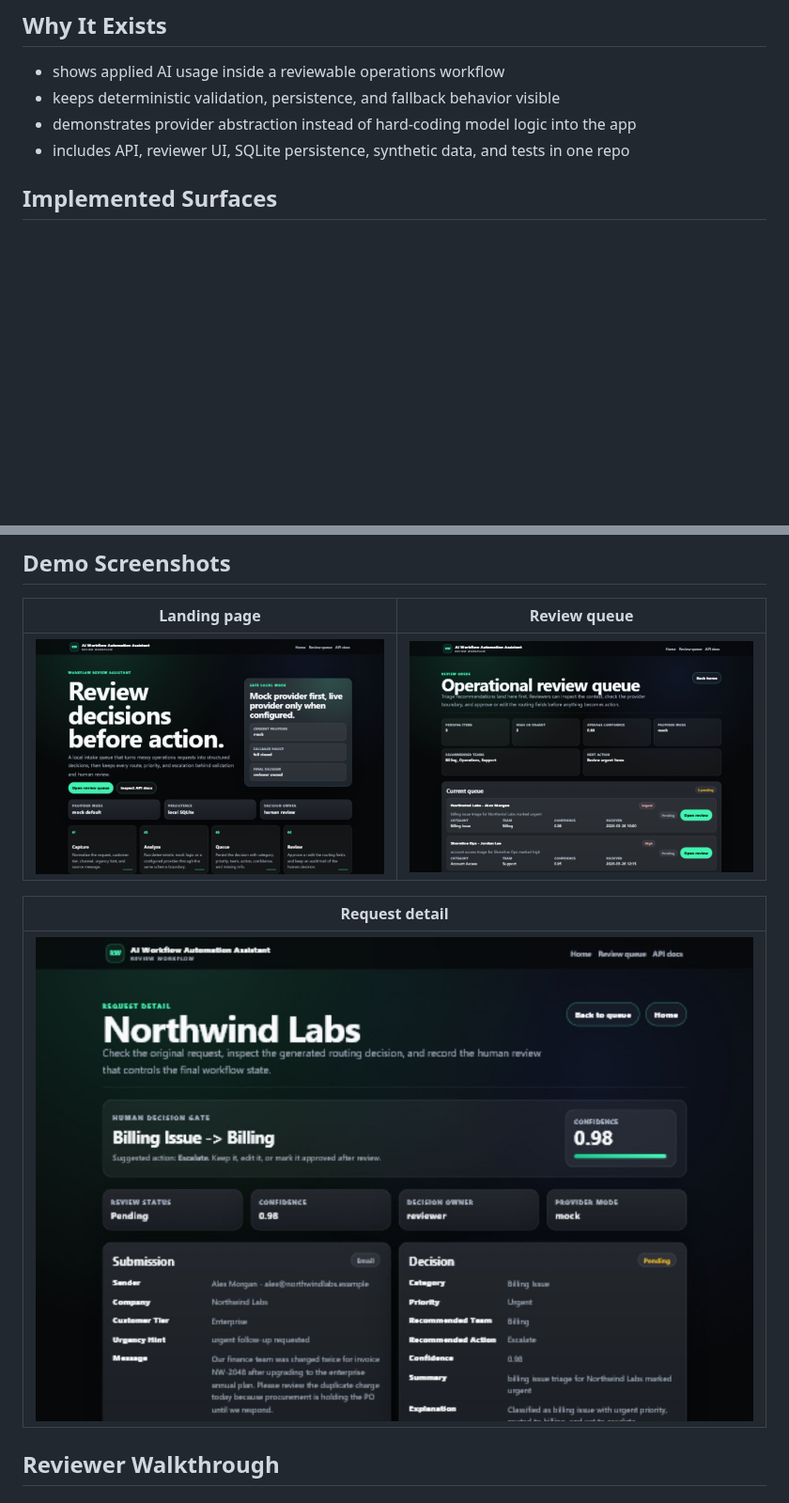
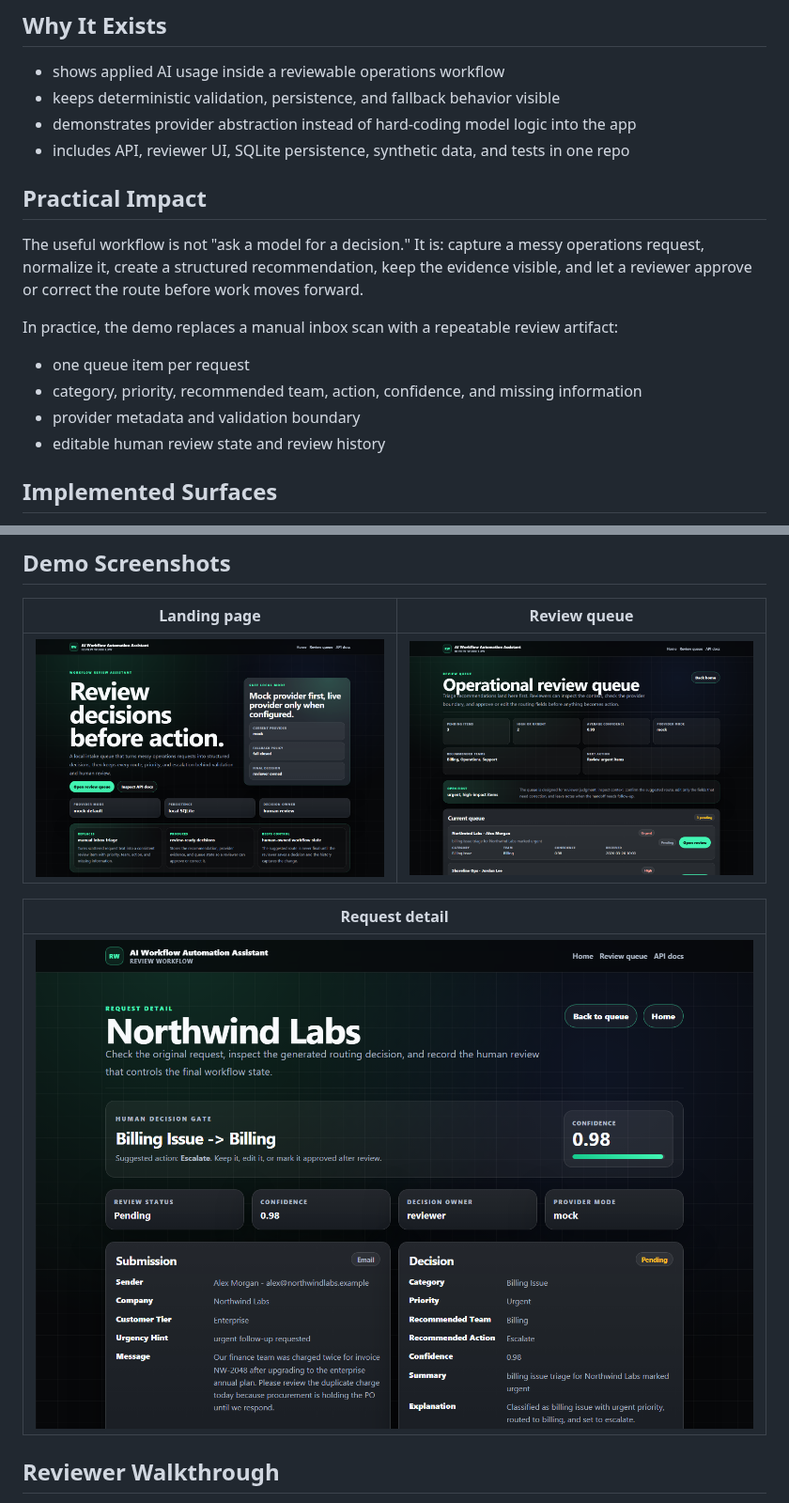
Before and after one commit to ADiamond12/ai-workflow-automation-assistant, a Markdown page: README.md, 2 parts joined by grey strips. Shown at 94% size. Drawn GitHub-style; pictures changed too: docs/screenshots/home.png, docs/screenshots/queue.png, docs/screenshots/request-detail.png; blank space fills up the shorter version.

Commit message:
Clarify AI workflow review impact

```diff
--- a/README.md
+++ b/README.md
@@ -16,6 +16,17 @@ The main design goal is simple: use AI inside a controlled workflow, not as the
 - keeps deterministic validation, persistence, and fallback behavior visible
 - demonstrates provider abstraction instead of hard-coding model logic into the app
 - includes API, reviewer UI, SQLite persistence, synthetic data, and tests in one repo
+
+## Practical Impact
+
+The useful workflow is not "ask a model for a decision." It is: capture a messy operations request, normalize it, create a structured recommendation, keep the evidence visible, and let a reviewer approve or correct the route before work moves forward.
+
+In practice, the demo replaces a manual inbox scan with a repeatable review artifact:
+
+- one queue item per request
+- category, priority, recommended team, action, confidence, and missing information
+- provider metadata and validation boundary
+- editable human review state and review history
 
 ## Implemented Surfaces
 
```
Also changed, not shown: docs/screenshots/queue-mobile.png, 4 other files.
